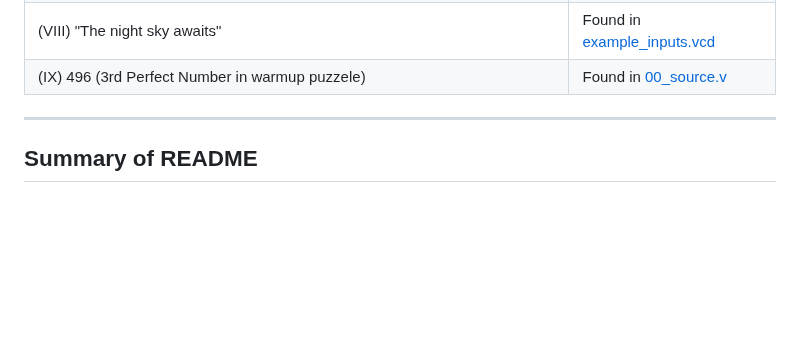
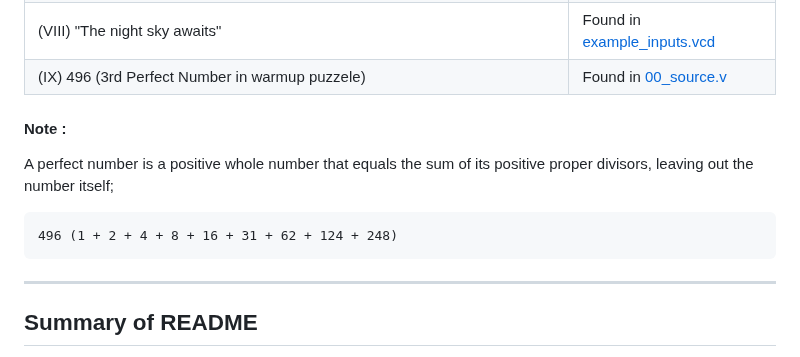
Before and after one commit to NotCleo/GDS-to-RTL, a Markdown page: README.md, the part around the change. Rendered like a GitHub page; blank space fills up the shorter version.

```diff
--- a/README.md
+++ b/README.md
@@ -37,6 +37,13 @@ Below table lists all final deliverable files / outputs for the Puzzle :
 | (VII) "Jane Street logo, etched in metal 2" | Found in [puzzle.gds](https://github.com/NotCleo/GDS-to-RTL/blob/main/puzzle-task/puzzle.gds) |
 | (VIII) "The night sky awaits" | Found in [example_inputs.vcd](https://github.com/NotCleo/GDS-to-RTL/blob/main/puzzle-task/example_inputs.vcd) |
 | (IX) 496 (3rd Perfect Number in warmup puzzele) | Found in [00_source.v](https://github.com/NotCleo/GDS-to-RTL/blob/main/warmup-task/00_source.v) |
+
+
+#### Note :
+
+A perfect number is a positive whole number that equals the sum of its positive proper divisors, leaving out the number itself;
+
+    496 (1 + 2 + 4 + 8 + 16 + 31 + 62 + 124 + 248)
 
 ----
 
```
